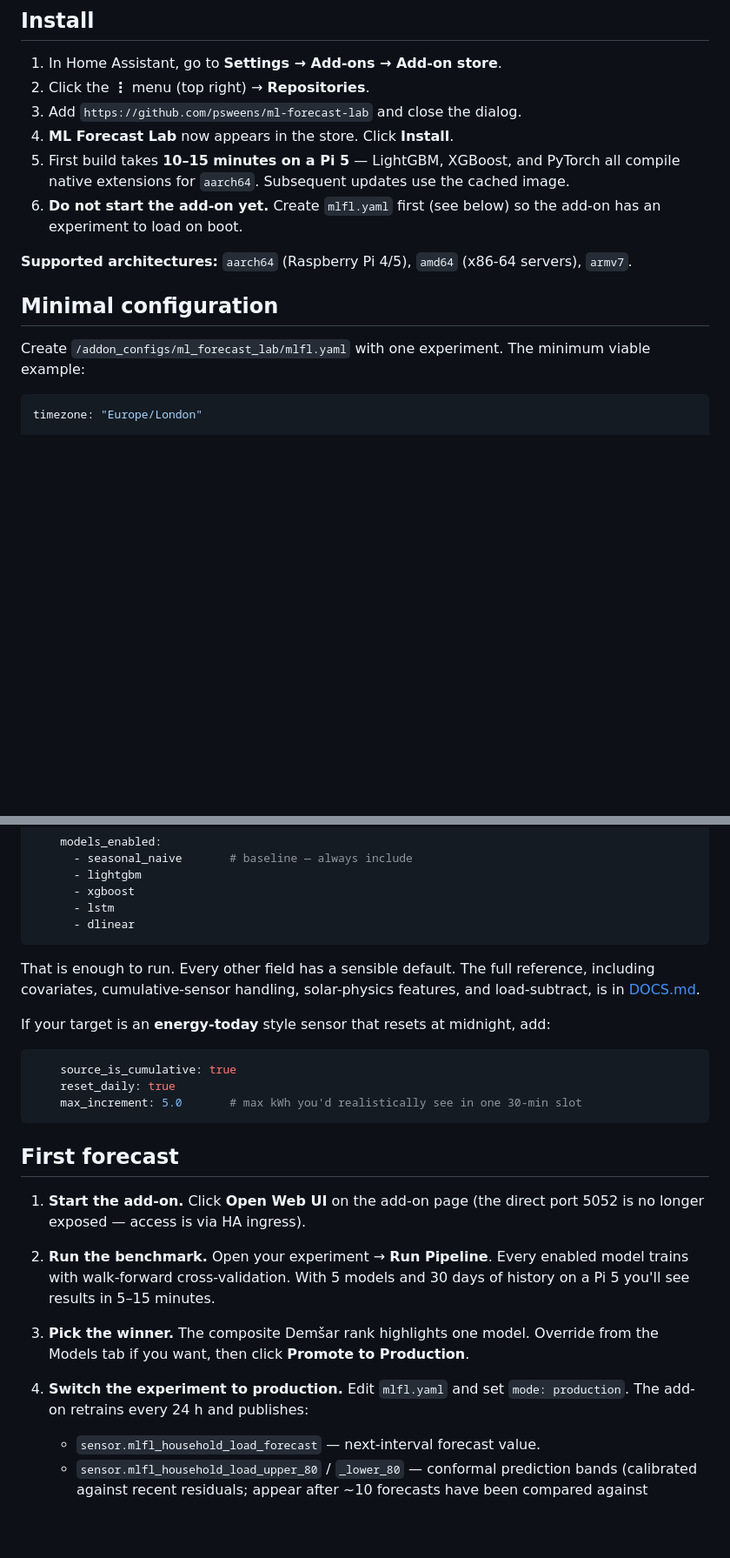
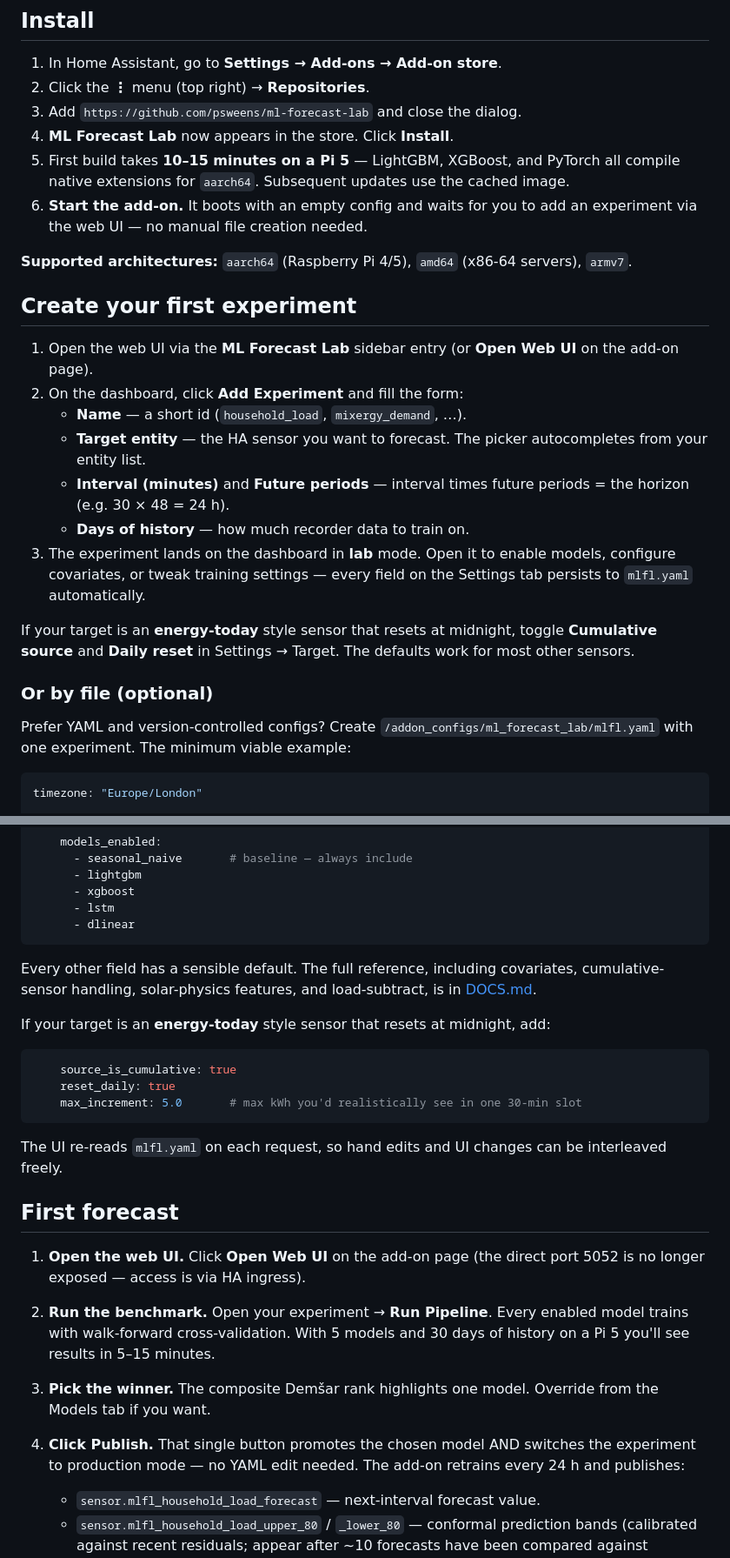
Before and after one commit to psweens/ml-forecast-lab, a Markdown page: ml-forecast-lab/README.md, 2 parts joined by grey strips. Shown at 87% size. Drawn GitHub-style; blank space fills up the shorter version.

Commit message:
README (add-on): state up front that the UI covers everything
The add-on README leaned heavily on YAML editing — it called comfort
with YAML a user prerequisite, told the reader "do not start the
add-on yet, create mlfl.yaml first", and the production-switch
instruction said "edit mlfl.yaml and set mode: production". All of
that is now obsolete: every workflow surface (create experiment,
enable models, set covariates, configure cumulative sources, switch
lab ↔ production, run benchmarks, promote, retrain, roll back, even
Apply Best & Retrain after a Covariate Analysis) is wired through
the web UI and persists to mlfl.yaml automatically.

Four targeted edits, in order of where they sit in the document:

1. **Hero block** — added a blockquote calling out the UI-first
   reality up front. Acknowledges YAML is still the source of truth
   for power users who want it.

2. **"Is this for me?" prerequisite list** — removed "Comfort
   editing a YAML file" from the requirements. Moved it to the
   "you do not need" list as a power-user fallback.

3. **Install step 6** — flipped "do not start the add-on yet,
   create mlfl.yaml first" → "start the add-on; it boots with an
   empty config and waits for you to add an experiment via the
   web UI".

4. **"Minimal configuration" section** — renamed to "Create your
   first experiment" and rewritten as a UI walkthrough (open web UI
   → Add Experiment → fill the form). The YAML example moves to a
   nested "Or by file (optional)" subsection for people who prefer
   version-controlled configs. Last line notes the UI re-reads
   mlfl.yaml on each request, so the two paths interleave freely.

5. **"First forecast" step 4** — replaced "Edit mlfl.yaml and set
   mode: production" with "Click Publish. That single button
   promotes the chosen model AND switches the experiment to
   production mode — no YAML edit needed." Verified against the
   dashboard card markup (Publish button calls toggle_mode which
   flips mode + writes production_model to mlfl.yaml atomically).

Bundled into the readme-tidy branch (PR #16) since it's the same
theme — "docs tidy pass after v2.34.0".

No code changes.

Co-Authored-By: Claude Opus 4.7 (1M context) <noreply@anthropic.com>

````diff
--- a/ml-forecast-lab/README.md
+++ b/ml-forecast-lab/README.md
@@ -41,13 +43,25 @@ Once installed, you'll see an **ML Forecast Lab** entry in the HA sidebar that o
 3. Add `https://github.com/psweens/ml-forecast-lab` and close the dialog.
 4. **ML Forecast Lab** now appears in the store. Click **Install**.
 5. First build takes **10–15 minutes on a Pi 5** — LightGBM, XGBoost, and PyTorch all compile native extensions for `aarch64`. Subsequent updates use the cached image.
-6. **Do not start the add-on yet.** Create `mlfl.yaml` first (see below) so the add-on has an experiment to load on boot.
+6. **Start the add-on.** It boots with an empty config and waits for you to add an experiment via the web UI — no manual file creation needed.
 
 **Supported architectures:** `aarch64` (Raspberry Pi 4/5), `amd64` (x86-64 servers), `armv7`.
 
-## Minimal configuration
+## Create your first experiment
 
-Create `/addon_configs/ml_forecast_lab/mlfl.yaml` with one experiment. The minimum viable example:
+1. Open the web UI via the **ML Forecast Lab** sidebar entry (or **Open Web UI** on the add-on page).
+2. On the dashboard, click **Add Experiment** and fill the form:
+   - **Name** — a short id (`household_load`, `mixergy_demand`, …).
+   - **Target entity** — the HA sensor you want to forecast. The picker autocompletes from your entity list.
+   - **Interval (minutes)** and **Future periods** — interval times future periods = the horizon (e.g. 30 × 48 = 24 h).
+   - **Days of history** — how much recorder data to train on.
+3. The experiment lands on the dashboard in **lab** mode. Open it to enable models, configure covariates, or tweak training settings — every field on the Settings tab persists to `mlfl.yaml` automatically.
+
+If your target is an **energy-today** style sensor that resets at midnight, toggle **Cumulative source** and **Daily reset** in Settings → Target. The defaults work for most other sensors.
+
+### Or by file (optional)
+
+Prefer YAML and version-controlled configs? Create `/addon_configs/ml_forecast_lab/mlfl.yaml` with one experiment. The minimum viable example:
 
 ```yaml
 timezone: "Europe/London"
@@ -68,7 +82,7 @@ experiments:
       - dlinear
 ```
 
-That is enough to run. Every other field has a sensible default. The full reference, including covariates, cumulative-sensor handling, solar-physics features, and load-subtract, is in [DOCS.md](DOCS.md).
+Every other field has a sensible default. The full reference, including covariates, cumulative-sensor handling, solar-physics features, and load-subtract, is in [DOCS.md](DOCS.md).
 
 If your target is an **energy-today** style sensor that resets at midnight, add:
 
@@ -78,12 +92,14 @@ If your target is an **energy-today** style sensor that resets at midnight, add:
     max_increment: 5.0       # max kWh you'd realistically see in one 30-min slot
 ```
 
+The UI re-reads `mlfl.yaml` on each request, so hand edits and UI changes can be interleaved freely.
+
 ## First forecast
 
-1. **Start the add-on.** Click **Open Web UI** on the add-on page (the direct port 5052 is no longer exposed — access is via HA ingress).
+1. **Open the web UI.** Click **Open Web UI** on the add-on page (the direct port 5052 is no longer exposed — access is via HA ingress).
 2. **Run the benchmark.** Open your experiment → **Run Pipeline**. Every enabled model trains with walk-forward cross-validation. With 5 models and 30 days of history on a Pi 5 you'll see results in 5–15 minutes.
-3. **Pick the winner.** The composite Demšar rank highlights one model. Override from the Models tab if you want, then click **Promote to Production**.
-4. **Switch the experiment to production.** Edit `mlfl.yaml` and set `mode: production`. The add-on retrains every 24 h and publishes:
+3. **Pick the winner.** The composite Demšar rank highlights one model. Override from the Models tab if you want.
+4. **Click Publish.** That single button promotes the chosen model AND switches the experiment to production mode — no YAML edit needed. The add-on retrains every 24 h and publishes:
 
    - `sensor.mlfl_household_load_forecast` — next-interval forecast value.
    - `sensor.mlfl_household_load_upper_80` / `_lower_80` — conformal prediction bands (calibrated against recent residuals; appear after ~10 forecasts have been compared against actuals).
````
Also changed, not shown: other parts of ml-forecast-lab/README.md (+3 -1 lines).
